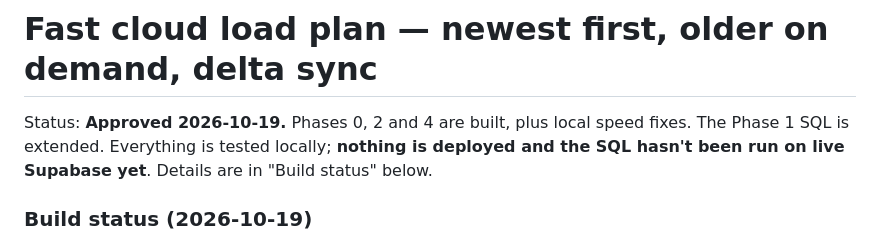
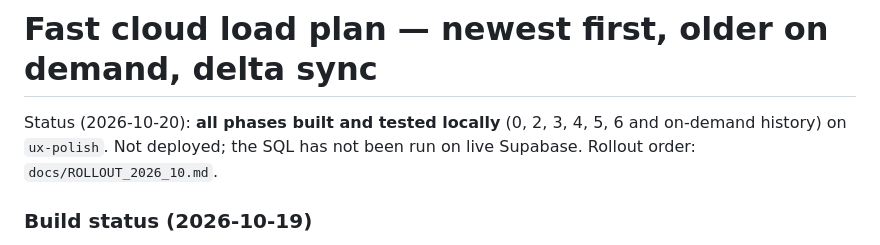
Before and after one commit to priyansh1221/jalasai-garage-system, a Markdown page: docs/FAST_CLOUD_LOAD_PLAN_2026_10.md, the part around the change. Rendered like a GitHub page.

```diff
--- a/docs/FAST_CLOUD_LOAD_PLAN_2026_10.md
+++ b/docs/FAST_CLOUD_LOAD_PLAN_2026_10.md
@@ -1,9 +1,8 @@
 # Fast cloud load plan — newest first, older on demand, delta sync
 
-Status: **Approved 2026-10-19.** Phases 0, 2 and 4 are built, plus local speed
-fixes. The Phase 1 SQL is extended. Everything is tested locally; **nothing is
-deployed and the SQL hasn't been run on live Supabase yet**. Details are in
-"Build status" below.
+Status (2026-10-20): **all phases built and tested locally** (0, 2, 3, 4, 5,
+6 and on-demand history) on `ux-polish`. Not deployed; the SQL has not been run
+on live Supabase. Rollout order: `docs/ROLLOUT_2026_10.md`.
 
 ### Build status (2026-10-19)
 
```
Also changed, not shown: docs/ROLLOUT_2026_10.md (added, +60 -0 lines).
